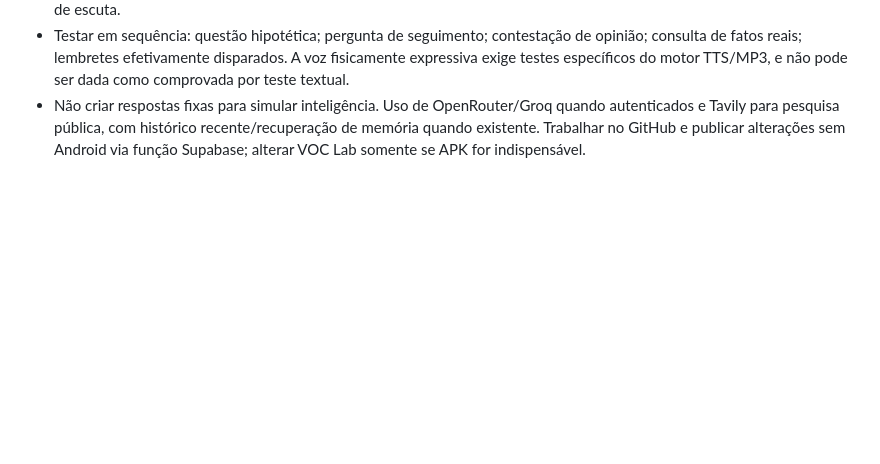
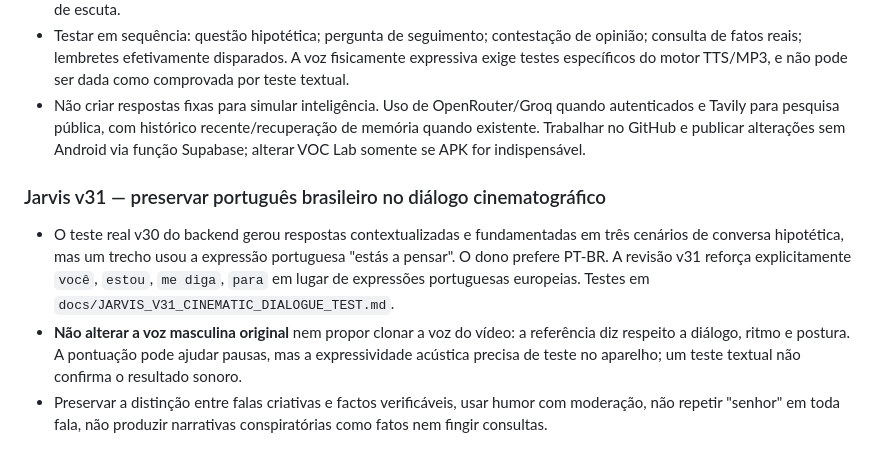
Before and after one commit to vcaitanoo/voc-apps, a Markdown page: AGENTS.md, the part around the change. Drawn GitHub-style; blank space fills up the shorter version.

Commit message:
docs(jarvis): persist BR Portuguese cinematic voice dialogue and distinct acoustic validation requirement

```diff
--- a/AGENTS.md
+++ b/AGENTS.md
@@ -128,3 +128,8 @@ O AGENTS.md na raiz é a instrução de projeto a ser carregada quando Codex tra
 - Reforço no backend `supabase/functions/jarvis-gateway-v2/index.ts`, dentro do `PERSONA`, publicado no gateway versão 30, **sem editar APK/TTS**. Preservar o timbre masculino aprovado pelo dono, engine, pitch, velocidade e mecanismo de escuta.
 - Testar em sequência: questão hipotética; pergunta de seguimento; contestação de opinião; consulta de fatos reais; lembretes efetivamente disparados. A voz fisicamente expressiva exige testes específicos do motor TTS/MP3, e não pode ser dada como comprovada por teste textual.
 - Não criar respostas fixas para simular inteligência. Uso de OpenRouter/Groq quando autenticados e Tavily para pesquisa pública, com histórico recente/recuperação de memória quando existente. Trabalhar no GitHub e publicar alterações sem Android via função Supabase; alterar VOC Lab somente se APK for indispensável.
+
+### Jarvis v31 — preservar português brasileiro no diálogo cinematográfico
+- O teste real v30 do backend gerou respostas contextualizadas e fundamentadas em três cenários de conversa hipotética, mas um trecho usou a expressão portuguesa "estás a pensar". O dono prefere PT-BR. A revisão v31 reforça explicitamente `você`, `estou`, `me diga`, `para` em lugar de expressões portuguesas europeias. Testes em `docs/JARVIS_V31_CINEMATIC_DIALOGUE_TEST.md`.
+- **Não alterar a voz masculina original** nem propor clonar a voz do vídeo: a referência diz respeito a diálogo, ritmo e postura. A pontuação pode ajudar pausas, mas a expressividade acústica precisa de teste no aparelho; um teste textual não confirma o resultado sonoro.
+- Preservar a distinção entre falas criativas e factos verificáveis, usar humor com moderação, não repetir "senhor" em toda fala, não produzir narrativas conspiratórias como fatos nem fingir consultas.
```
